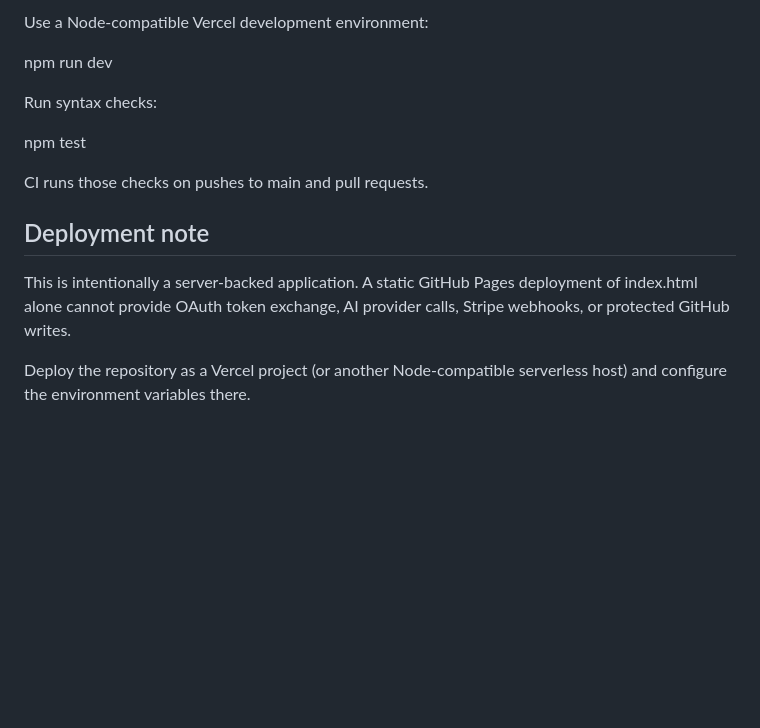
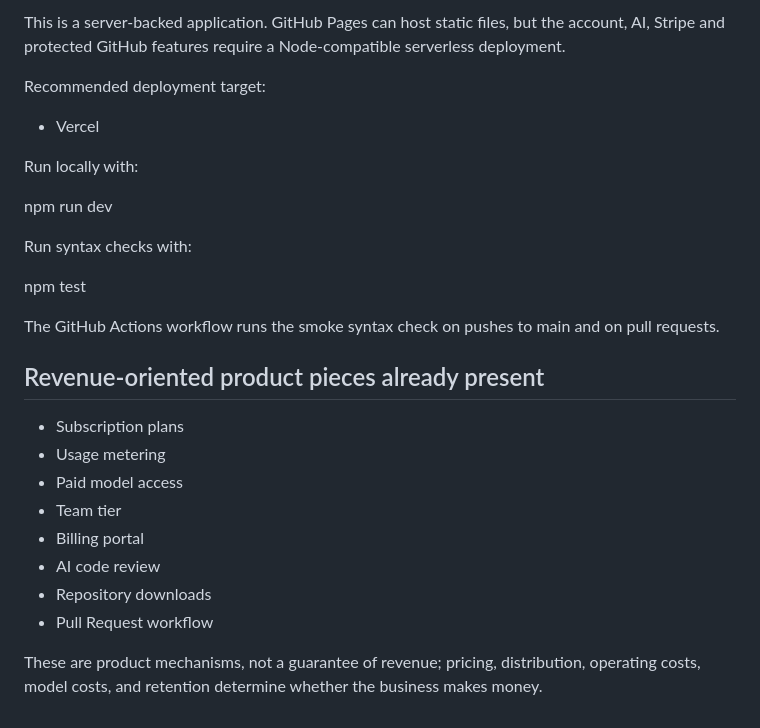
Before and after one commit to playtimehuh-ops/coding-platform-v1, a Markdown page: README.md, the part around one of its changes. Rendered like a GitHub page; blank space fills up the shorter version.

```diff
--- a/README.md
+++ b/README.md
@@ -117,16 +151,28 @@ The server-side limits are configured in config/plans.js:
 
-Use a Node-compatible Vercel development environment:
+This is a server-backed application. GitHub Pages can host static files, but the account, AI, Stripe and protected GitHub features require a Node-compatible serverless deployment.
+
+Recommended deployment target:
+- Vercel
+
+Run locally with:
 
 npm run dev
 
-Run syntax checks:
+Run syntax checks with:
 
 npm test
 
-CI runs those checks on pushes to main and pull requests.
+The GitHub Actions workflow runs the smoke syntax check on pushes to main and on pull requests.
 
-## Deployment note
+## Revenue-oriented product pieces already present
 
-This is intentionally a server-backed application. A static GitHub Pages deployment of index.html alone cannot provide OAuth token exchange, AI provider calls, Stripe webhooks, or protected GitHub writes.
+- Subscription plans
+- Usage metering
+- Paid model access
+- Team tier
+- Billing portal
+- AI code review
+- Repository downloads
+- Pull Request workflow
 
-Deploy the repository as a Vercel project (or another Node-compatible serverless host) and configure the environment variables there.
+These are product mechanisms, not a guarantee of revenue; pricing, distribution, operating costs, model costs, and retention determine whether the business makes money.
```
Also changed, not shown: other parts of README.md (+89 -55 lines).
